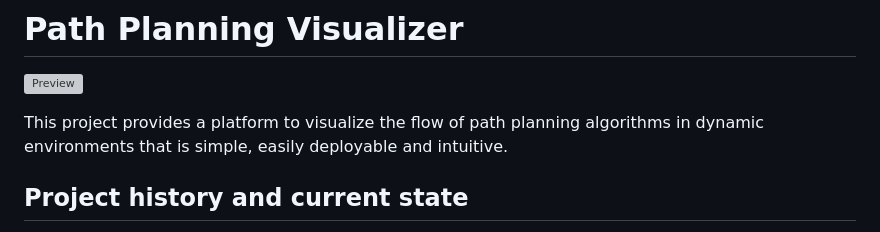
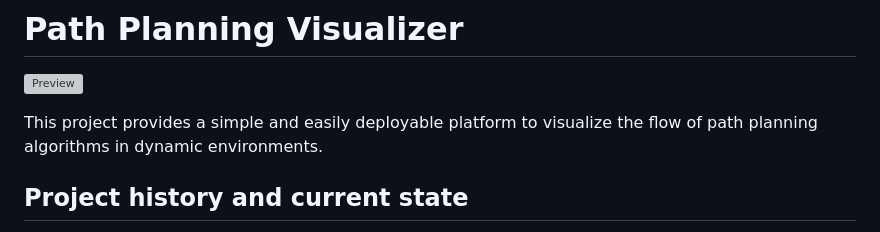
Before and after one commit to ggldnl/Path-Planning-Visualizer, a Markdown page: README.md, the part around the change. Rendered like a GitHub page; grey boxes are pictures that could not be loaded.

```diff
--- a/README.md
+++ b/README.md
@@ -2,7 +2,7 @@
 
 ![Preview](media/preview.gif)
 
-This project provides a platform to visualize the flow of path planning algorithms in dynamic environments that is simple, easily deployable and intuitive.
+This project provides a simple and easily deployable platform to visualize the flow of path planning algorithms in dynamic environments.
 
 ## Project history and current state
 
```
